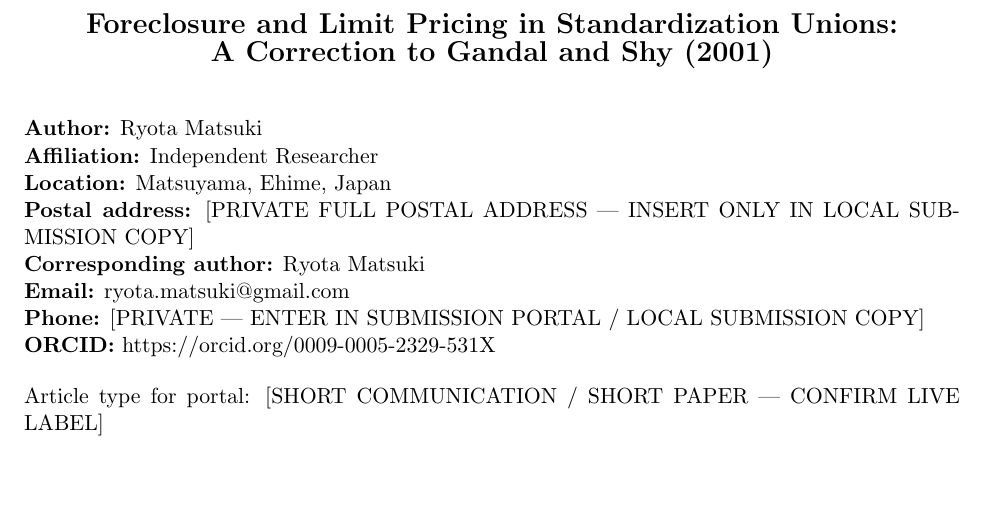
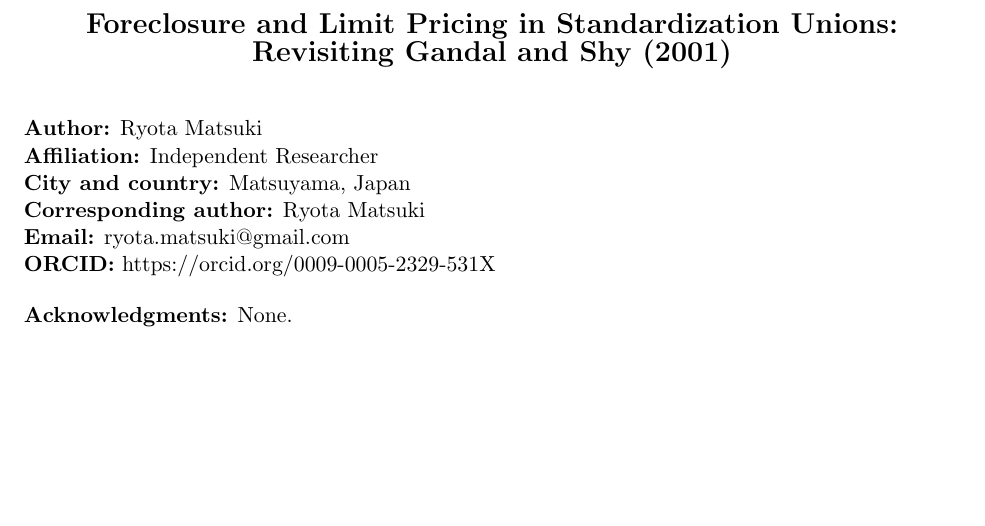
Before and after one commit to ryotamatsuki/gandal-shy-foreclosure-correction, a LaTeX document (submission/title_page.tex): part of the page, cut so that both start at the same text. Compiled offline with pdfLaTeX.

Commit message:
adapt title page for RIO submission

```diff
--- a/submission/title_page.tex
+++ b/submission/title_page.tex
@@ -1,21 +1,19 @@
-% Submission-only title page. Public author metadata are tracked here; private contact fields are intentionally excluded from version control.
+% Submission-only title page for Review of Industrial Organization.
 \documentclass[11pt]{article}
 \usepackage[margin=1in]{geometry}
 \begin{document}
 \begin{center}
-{\Large\bfseries Foreclosure and Limit Pricing in Standardization Unions:\\A Correction to Gandal and Shy (2001)}
+{\Large\bfseries Foreclosure and Limit Pricing in Standardization Unions:\\Revisiting Gandal and Shy (2001)}
 \end{center}
 
 \bigskip
 \noindent\textbf{Author:} Ryota Matsuki\\
 \textbf{Affiliation:} Independent Researcher\\
-\textbf{Location:} Matsuyama, Ehime, Japan\\
-\textbf{Postal address:} [PRIVATE FULL POSTAL ADDRESS --- INSERT ONLY IN LOCAL SUBMISSION COPY]\\
+\textbf{City and country:} Matsuyama, Japan\\
 \textbf{Corresponding author:} Ryota Matsuki\\
 \textbf{Email:} ryota.matsuki@gmail.com\\
-\textbf{Phone:} [PRIVATE --- ENTER IN SUBMISSION PORTAL / LOCAL SUBMISSION COPY]\\
 \textbf{ORCID:} https://orcid.org/0009-0005-2329-531X
 
 \bigskip
-\noindent Article type for portal: [SHORT COMMUNICATION / SHORT PAPER --- CONFIRM LIVE LABEL]
+\noindent\textbf{Acknowledgments:} None.
 \end{document}
```
